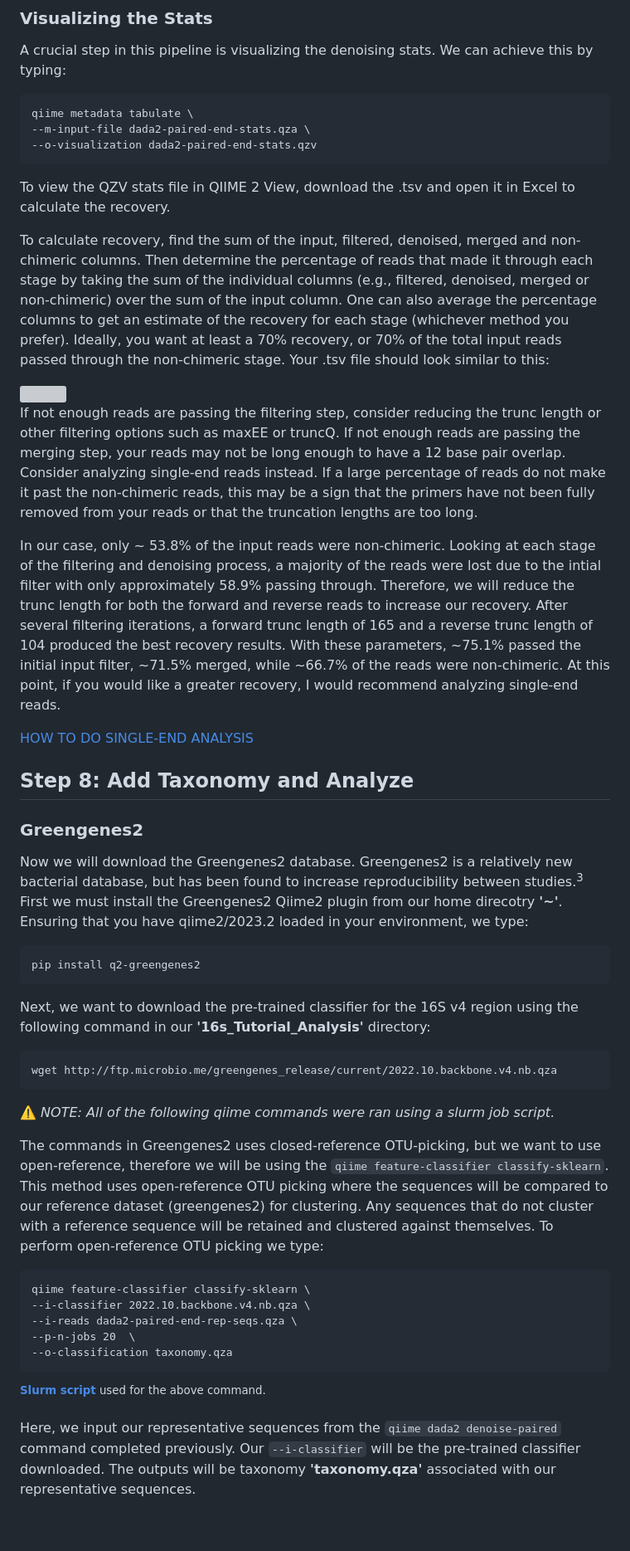
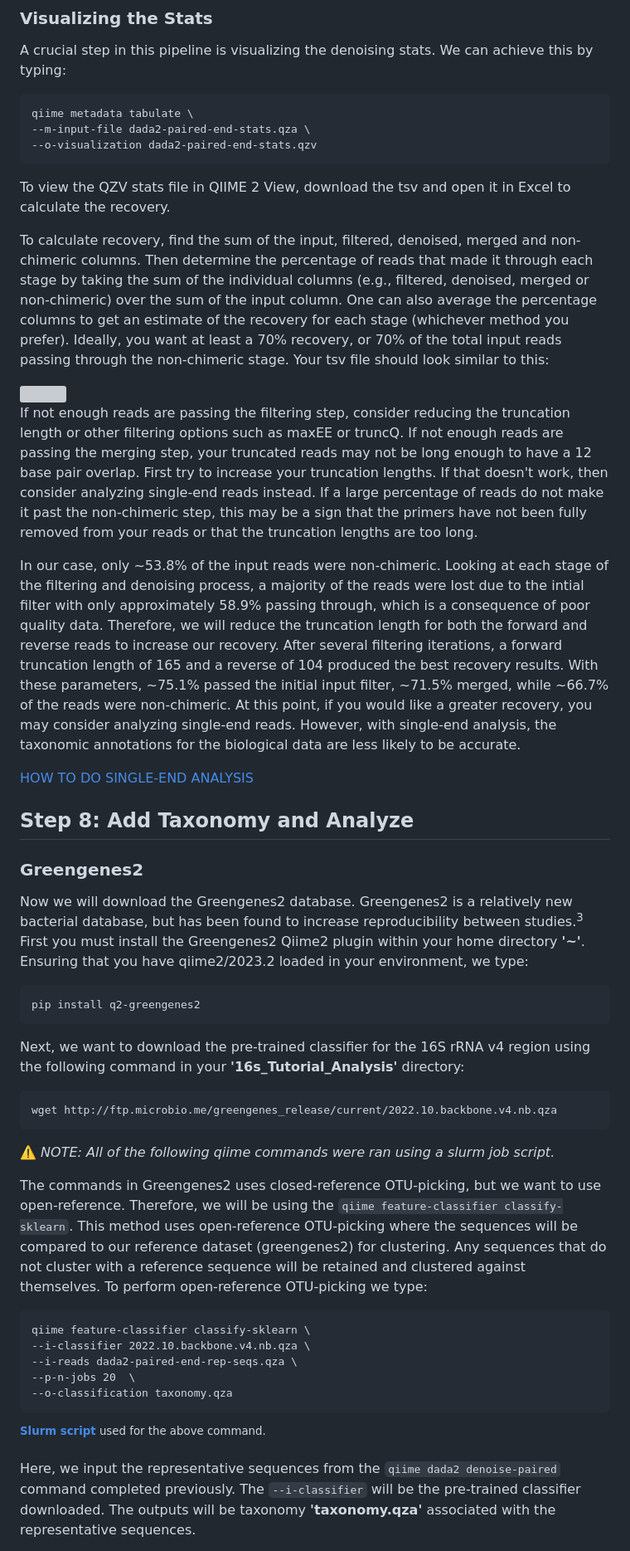
Before and after one commit to StephRut/MSI-QIIME2-Pipeline-Tutorial, a Markdown page: README.md, the part around one of its changes. Shown at 83% size. GitHub-like rendering; blank space fills up the shorter version; grey boxes are pictures that could not be loaded.

````diff
--- a/README.md
+++ b/README.md
@@ -263,40 +324,40 @@ qiime metadata tabulate \
 --o-visualization dada2-paired-end-stats.qzv
 ```
 
-To view the QZV stats file in QIIME 2 View, download the .tsv and open it in Excel to calculate the recovery.
+To view the QZV stats file in QIIME 2 View, download the tsv and open it in Excel to calculate the recovery.
 
 
-To calculate recovery, find the sum of the input, filtered, denoised, merged and non-chimeric columns. Then determine the percentage of reads that made it through each stage by taking the sum of the individual columns (e.g., filtered, denoised, merged or non-chimeric) over the sum of the input column. One can also average the percentage columns to get an estimate of the recovery for each stage (whichever method you prefer). Ideally, you want at least a 70% recovery, or 70% of the total input reads passed through the non-chimeric stage.
-Your .tsv file should look similar to this:
+To calculate recovery, find the sum of the input, filtered, denoised, merged and non-chimeric columns. Then determine the percentage of reads that made it through each stage by taking the sum of the individual columns (e.g., filtered, denoised, merged or non-chimeric) over the sum of the input column. One can also average the percentage columns to get an estimate of the recovery for each stage (whichever method you prefer). Ideally, you want at least a 70% recovery, or 70% of the total input reads passing through the non-chimeric stage.
+Your tsv file should look similar to this:
 
 <img src="https://github.com/StephRut/Images-for-Github/blob/main/Denoise%20stats_1.png">
 
 
 
-If not enough reads are passing the filtering step, consider reducing the trunc length or other filtering options such as maxEE or truncQ.
-If not enough reads are passing the merging step, your reads may not be long enough to have a 12 base pair overlap. Consider analyzing single-end reads instead.
-If a large percentage of reads do not make it past the non-chimeric reads, this may be a sign that the primers have not been fully removed from your reads or that the truncation lengths are too long.
+If not enough reads are passing the filtering step, consider reducing the truncation length or other filtering options such as maxEE or truncQ.
+If not enough reads are passing the merging step, your truncated reads may not be long enough to have a 12 base pair overlap. First try to increase your truncation lengths. If that doesn't work, then consider analyzing single-end reads instead.
+If a large percentage of reads do not make it past the non-chimeric step, this may be a sign that the primers have not been fully removed from your reads or that the truncation lengths are too long.
 
-In our case, only ~ 53.8% of the input reads were non-chimeric. Looking at each stage of the filtering and denoising process, a majority of the reads were lost due to the intial filter with only approximately 58.9% passing through. Therefore, we will reduce the trunc length for both the forward and reverse reads to increase our recovery. After several filtering iterations, a forward trunc length of 165 and a reverse trunc length of 104 produced the best recovery results. With these parameters, ~75.1% passed the initial input filter, ~71.5% merged, while ~66.7% of the reads were non-chimeric. At this point, if you would like a greater recovery, I would recommend analyzing single-end reads.
+In our case, only ~53.8% of the input reads were non-chimeric. Looking at each stage of the filtering and denoising process, a majority of the reads were lost due to the intial filter with only approximately 58.9% passing through, which is a consequence of poor quality data. Therefore, we will reduce the truncation length for both the forward and reverse reads to increase our recovery. After several filtering iterations, a forward truncation length of 165 and a reverse of 104 produced the best recovery results. With these parameters, ~75.1% passed the initial input filter, ~71.5% merged, while ~66.7% of the reads were non-chimeric. At this point, if you would like a greater recovery, you may consider analyzing single-end reads. However, with single-end analysis, the taxonomic annotations for the biological data are less likely to be accurate.
 
 [HOW TO DO SINGLE-END ANALYSIS](https://github.com/StephRut/MSI-QIIME2-Pipeline-Tutorial/blob/main/Single-End-16s-Analysis.md)
 
 ## Step 8: Add Taxonomy and Analyze
 ### Greengenes2
 Now we will download the Greengenes2 database. Greengenes2 is a relatively new bacterial database, but has been found to increase reproducibility between studies.<sup>3</sup>
-First we must install the Greengenes2 Qiime2 plugin from our home direcotry **'~'**. Ensuring that you have qiime2/2023.2 loaded in your environment, we type:
+First you must install the Greengenes2 Qiime2 plugin within your home directory **'~'**. Ensuring that you have qiime2/2023.2 loaded in your environment, we type:
 ```
 pip install q2-greengenes2
 ```
-Next, we want to download the pre-trained classifier for the 16S v4 region using the following command in our **'16s_Tutorial_Analysis'** directory:
+Next, we want to download the pre-trained classifier for the 16S rRNA v4 region using the following command in your **'16s_Tutorial_Analysis'** directory:
 ```
 wget http://ftp.microbio.me/greengenes_release/current/2022.10.backbone.v4.nb.qza
 ```
 
 ⚠️ _NOTE: All of the following qiime commands were ran using a slurm job script._
 
-The commands in Greengenes2 uses closed-reference OTU-picking, but we want to use open-reference, therefore we will be using the ```qiime feature-classifier classify-sklearn```.
-This method uses open-reference OTU picking where the sequences will be compared to our reference dataset (greengenes2) for clustering. Any sequences that do not cluster with a reference sequence will be retained and clustered against themselves. To perform open-reference OTU picking we type:
+The commands in Greengenes2 uses closed-reference OTU-picking, but we want to use open-reference. Therefore, we will be using the ```qiime feature-classifier classify-sklearn```.
+This method uses open-reference OTU-picking where the sequences will be compared to our reference dataset (greengenes2) for clustering. Any sequences that do not cluster with a reference sequence will be retained and clustered against themselves. To perform open-reference OTU-picking we type:
 ```
 qiime feature-classifier classify-sklearn \
 --i-classifier 2022.10.backbone.v4.nb.qza \
@@ -306,6 +367,6 @@ qiime feature-classifier classify-sklearn \
 ```
 <sup> **[Slurm script](https://github.com/StephRut/MSI-QIIME2-Pipeline-Tutorial/blob/main/Qiime-Slurm-Script.md)** used for the above command.</sup>
 
-Here, we input our representative sequences from the ```qiime dada2 denoise-paired``` command completed previously. Our ```--i-classifier``` will be the pre-trained classifier downloaded.
-The outputs will be taxonomy **'taxonomy.qza'** associated with our representative sequences.
+Here, we input the representative sequences from the ```qiime dada2 denoise-paired``` command completed previously. The ```--i-classifier``` will be the pre-trained classifier downloaded.
+The outputs will be taxonomy **'taxonomy.qza'** associated with the representative sequences.
 
````
Also changed, not shown: other parts of README.md (+77 -17 lines).
